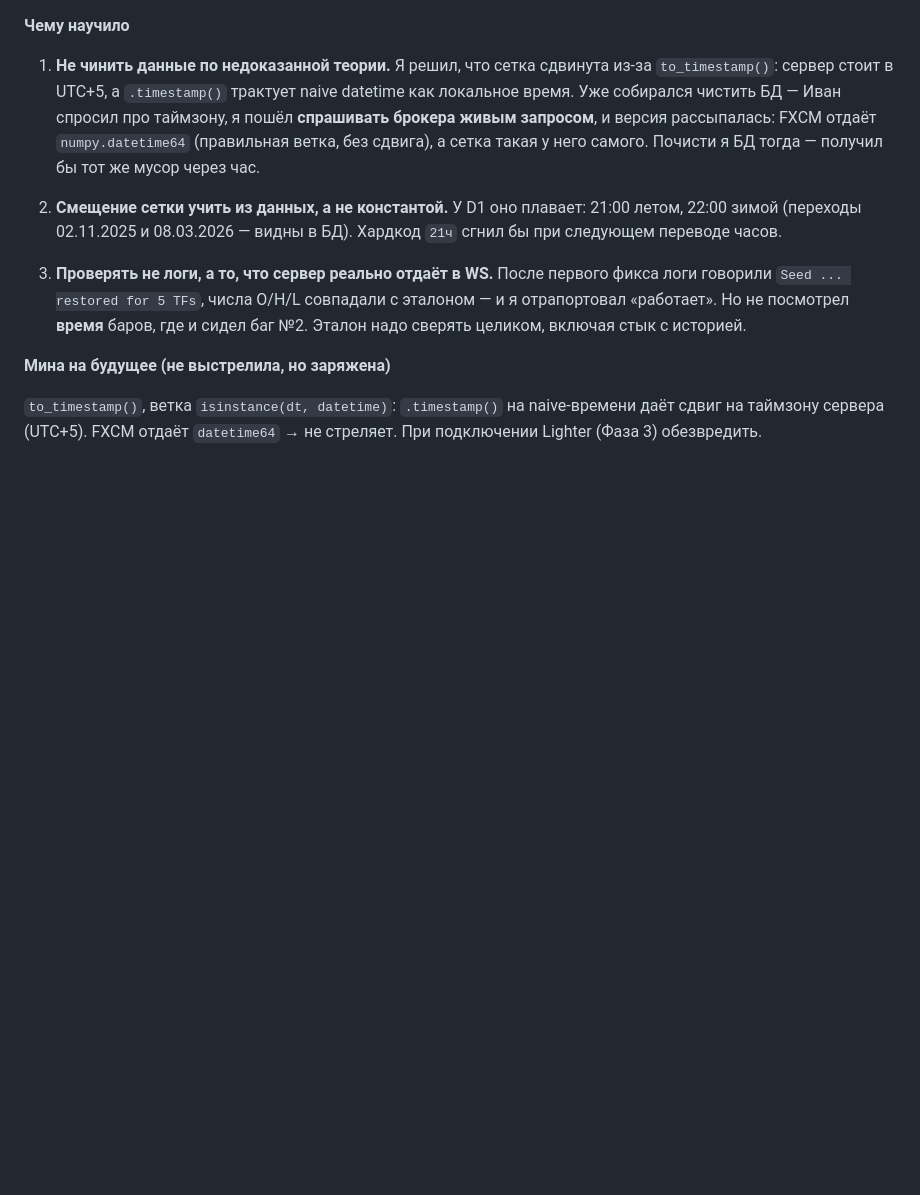
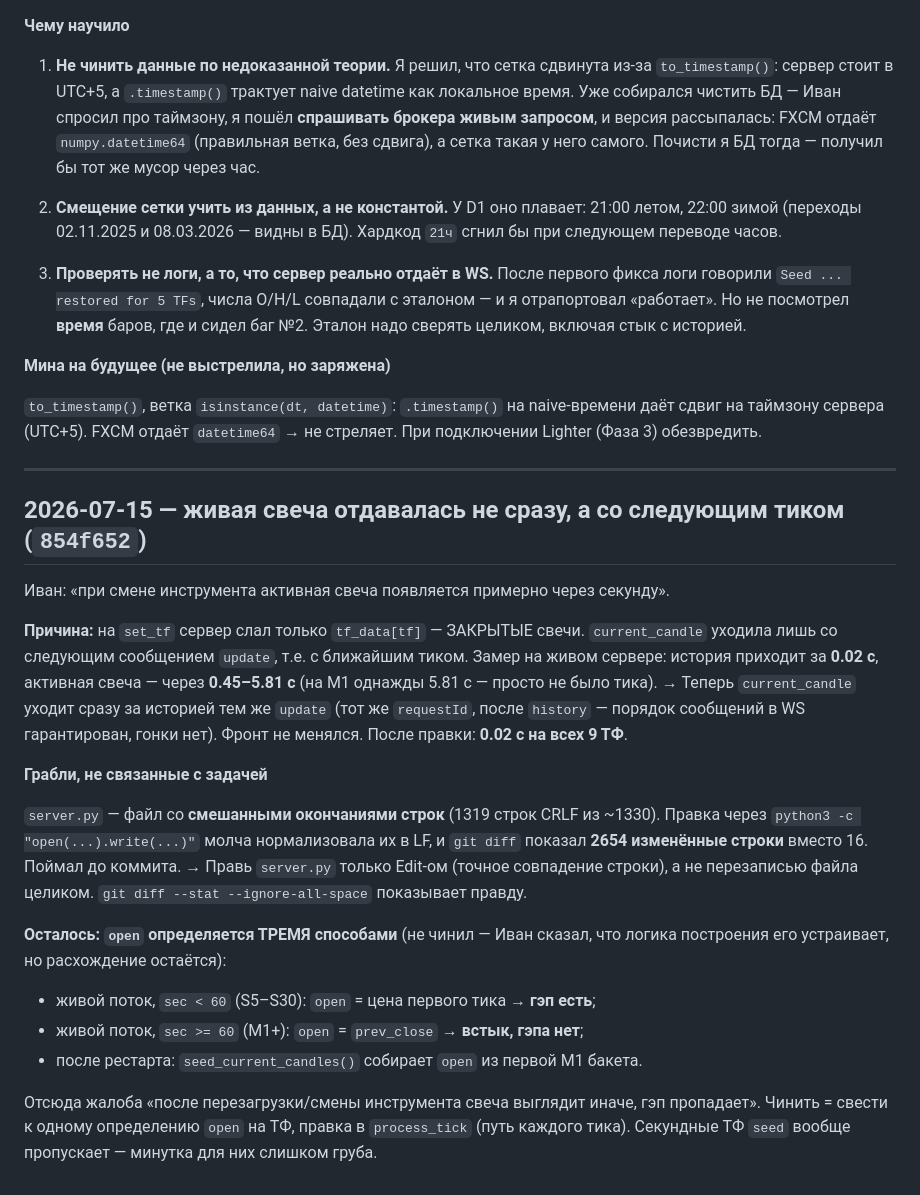
Before and after one commit to i79194047335-afk/My-first-Terminal, a Markdown page: LOG.md, the part around the change. GitHub-like rendering; blank space fills up the shorter version.

Commit message:
LOG: живая свеча при подписке + грабли с CRLF в server.py + открытый вопрос по open

```diff
--- a/LOG.md
+++ b/LOG.md
@@ -170,3 +170,36 @@ FXCM отдаёт H4 по **01/05/09/13/17/21 UTC**, D1 — по **21:00 UTC**:
 `to_timestamp()`, ветка `isinstance(dt, datetime)`: `.timestamp()` на naive-времени
 даёт сдвиг на таймзону сервера (UTC+5). FXCM отдаёт `datetime64` → не стреляет.
 При подключении Lighter (Фаза 3) обезвредить.
+
+---
+
+## 2026-07-15 — живая свеча отдавалась не сразу, а со следующим тиком (`854f652`)
+
+Иван: «при смене инструмента активная свеча появляется примерно через секунду».
+
+**Причина:** на `set_tf` сервер слал только `tf_data[tf]` — ЗАКРЫТЫЕ свечи.
+`current_candle` уходила лишь со следующим сообщением `update`, т.е. с ближайшим
+тиком. Замер на живом сервере: история приходит за **0.02 с**, активная свеча —
+через **0.45–5.81 с** (на M1 однажды 5.81 с — просто не было тика).
+→ Теперь `current_candle` уходит сразу за историей тем же `update` (тот же
+`requestId`, после `history` — порядок сообщений в WS гарантирован, гонки нет).
+Фронт не менялся. После правки: **0.02 с на всех 9 ТФ**.
+
+**Грабли, не связанные с задачей**
+
+`server.py` — файл со **смешанными окончаниями строк** (1319 строк CRLF из ~1330).
+Правка через `python3 -c "open(...).write(...)"` молча нормализовала их в LF, и
+`git diff` показал **2654 изменённые строки** вместо 16. Поймал до коммита.
+→ Правь `server.py` только Edit-ом (точное совпадение строки), а не перезаписью
+файла целиком. `git diff --stat --ignore-all-space` показывает правду.
+
+**Осталось: `open` определяется ТРЕМЯ способами** (не чинил — Иван сказал, что
+логика построения его устраивает, но расхождение остаётся):
+- живой поток, `sec < 60` (S5–S30): `open` = цена первого тика → **гэп есть**;
+- живой поток, `sec >= 60` (M1+): `open` = `prev_close` → **встык, гэпа нет**;
+- после рестарта: `seed_current_candles()` собирает `open` из первой M1 бакета.
+
+Отсюда жалоба «после перезагрузки/смены инструмента свеча выглядит иначе, гэп
+пропадает». Чинить = свести к одному определению `open` на ТФ, правка в
+`process_tick` (путь каждого тика). Секундные ТФ `seed` вообще пропускает —
+минутка для них слишком груба.
```
